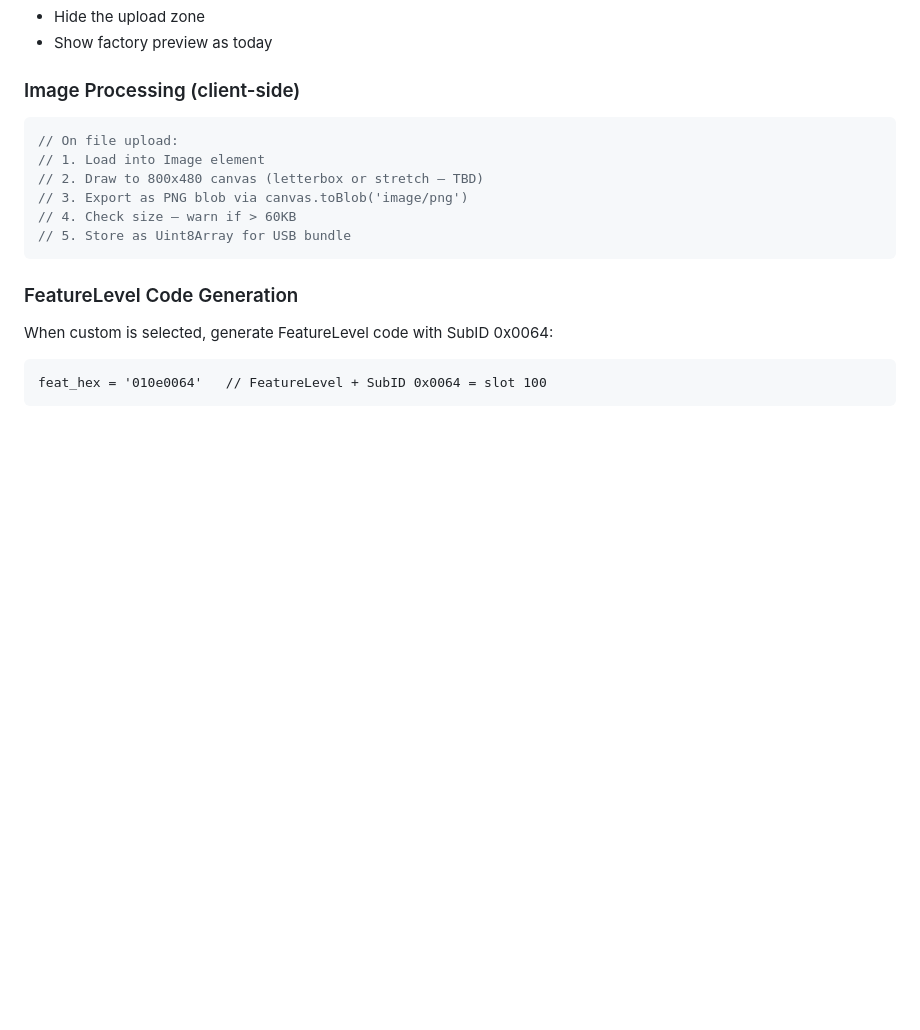
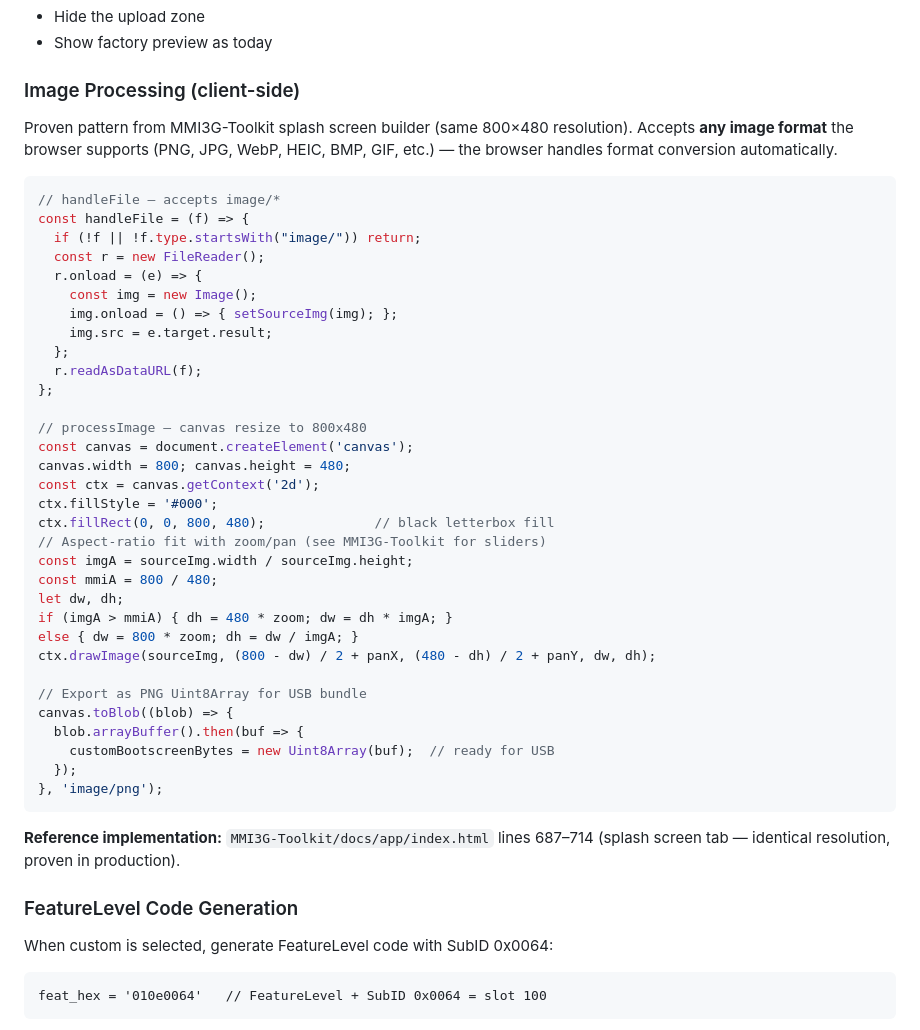
Before and after one commit to dspl1236/PCM-Forge, a Markdown page: research/CUSTOM_BOOTSCREEN_DESIGN.md, the part around the change. Drawn GitHub-style; blank space fills up the shorter version.

Commit message:
Design spec: add proven image processing from MMI3G-Toolkit
Same 800x480 resolution — port the splash screen builder pattern.
Accepts any image format (JPG, PNG, WebP, HEIC, etc.), browser
handles conversion via canvas. Includes zoom/pan for framing.

Reference: MMI3G-Toolkit/docs/app/index.html lines 687-714

````diff
--- a/research/CUSTOM_BOOTSCREEN_DESIGN.md
+++ b/research/CUSTOM_BOOTSCREEN_DESIGN.md
@@ -69,14 +69,47 @@ When any factory model is selected:
 
 ### Image Processing (client-side)
 
+Proven pattern from MMI3G-Toolkit splash screen builder (same 800×480 resolution).
+Accepts **any image format** the browser supports (PNG, JPG, WebP, HEIC, BMP, GIF, etc.)
+— the browser handles format conversion automatically.
+
 ```javascript
-// On file upload:
-// 1. Load into Image element
-// 2. Draw to 800x480 canvas (letterbox or stretch — TBD)
-// 3. Export as PNG blob via canvas.toBlob('image/png')
-// 4. Check size — warn if > 60KB
-// 5. Store as Uint8Array for USB bundle
+// handleFile — accepts image/*
+const handleFile = (f) => {
+  if (!f || !f.type.startsWith("image/")) return;
+  const r = new FileReader();
+  r.onload = (e) => {
+    const img = new Image();
+    img.onload = () => { setSourceImg(img); };
+    img.src = e.target.result;
+  };
+  r.readAsDataURL(f);
+};
+
+// processImage — canvas resize to 800x480
+const canvas = document.createElement('canvas');
+canvas.width = 800; canvas.height = 480;
+const ctx = canvas.getContext('2d');
+ctx.fillStyle = '#000';
+ctx.fillRect(0, 0, 800, 480);              // black letterbox fill
+// Aspect-ratio fit with zoom/pan (see MMI3G-Toolkit for sliders)
+const imgA = sourceImg.width / sourceImg.height;
+const mmiA = 800 / 480;
+let dw, dh;
+if (imgA > mmiA) { dh = 480 * zoom; dw = dh * imgA; }
+else { dw = 800 * zoom; dh = dw / imgA; }
+ctx.drawImage(sourceImg, (800 - dw) / 2 + panX, (480 - dh) / 2 + panY, dw, dh);
+
+// Export as PNG Uint8Array for USB bundle
+canvas.toBlob((blob) => {
+  blob.arrayBuffer().then(buf => {
+    customBootscreenBytes = new Uint8Array(buf);  // ready for USB
+  });
+}, 'image/png');
 ```
+
+**Reference implementation:** `MMI3G-Toolkit/docs/app/index.html` lines 687–714
+(splash screen tab — identical resolution, proven in production).
 
 ### FeatureLevel Code Generation
 
````
